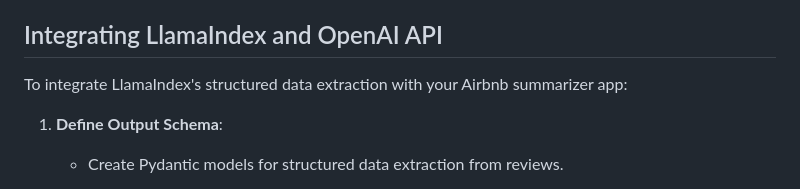
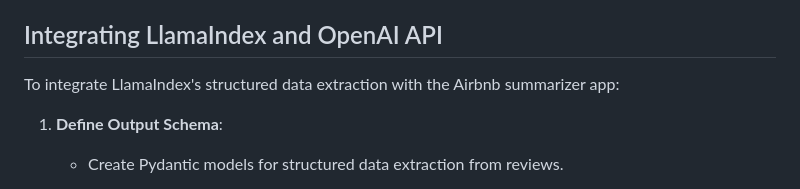
Before and after one commit to arkabag/Airbnb-Summarizer-App, a Markdown page: README.md, the part around the change. Rendered like a GitHub page.

```diff
--- a/README.md
+++ b/README.md
@@ -34,7 +34,7 @@ We focus on several key areas:
 Integrating these features involves developing specific LLM prompts for targeted information extraction.
 
 ## Integrating LlamaIndex and OpenAI API
-To integrate LlamaIndex's structured data extraction with your Airbnb summarizer app:
+To integrate LlamaIndex's structured data extraction with the Airbnb summarizer app:
 
 1. **Define Output Schema**:
    - Create Pydantic models for structured data extraction from reviews.
```
